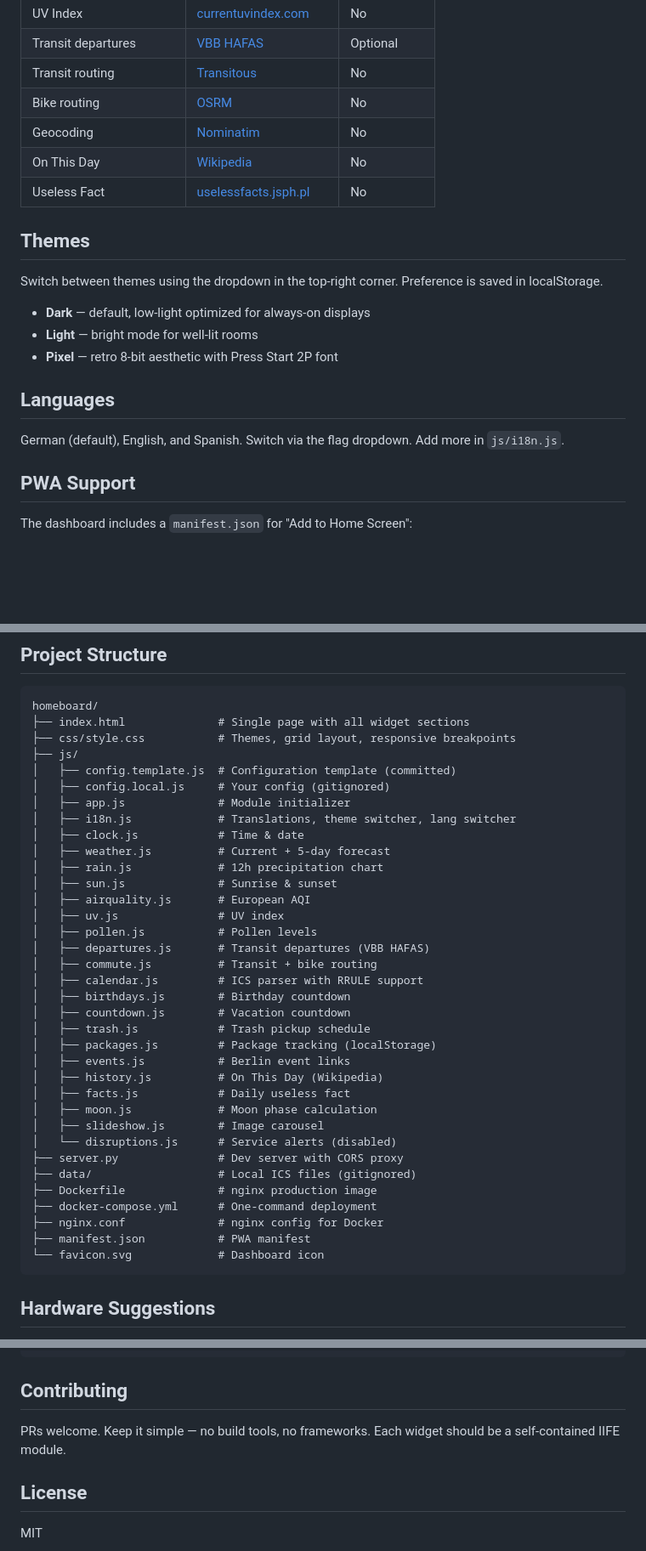
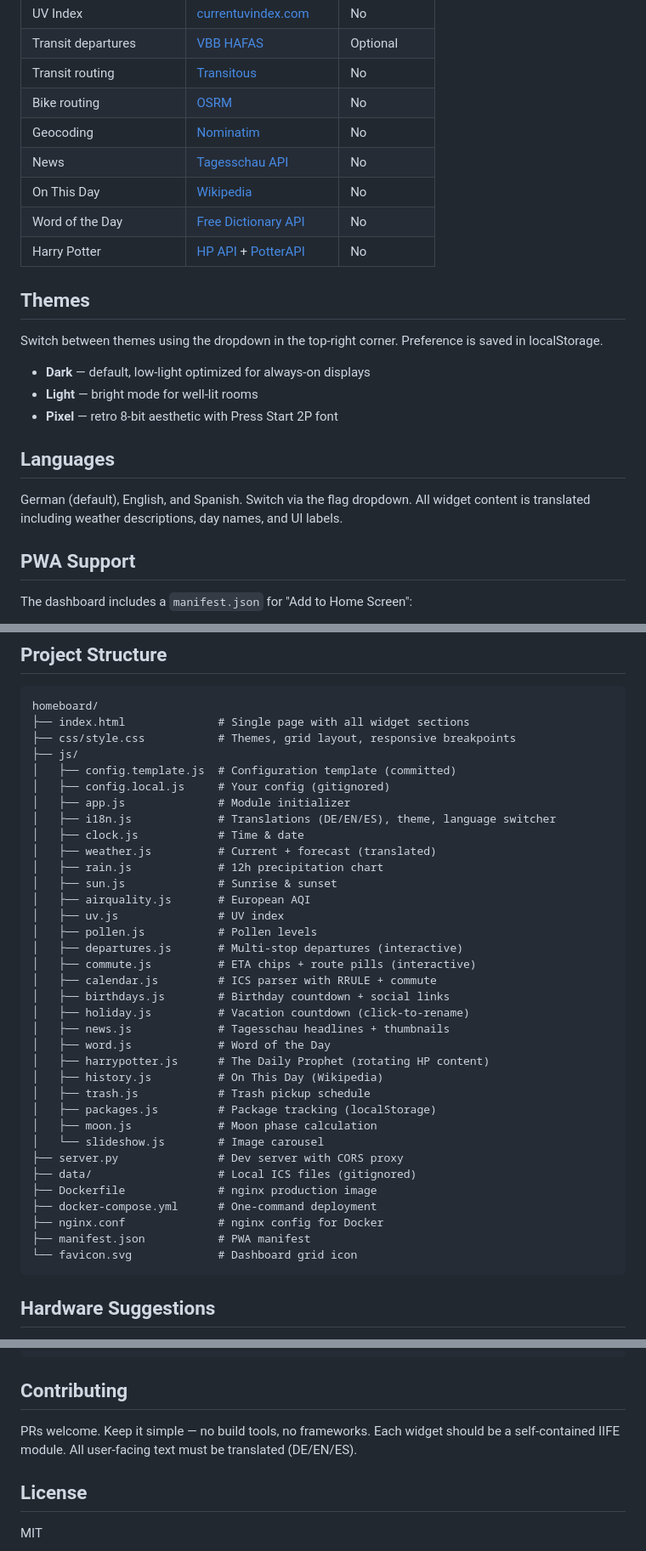
Before and after one commit to itsFelixH/homeboard, a Markdown page: README.md, 3 parts joined by grey strips. Shown at 85% size. GitHub-like rendering; blank space fills up the shorter version.

````diff
--- a/README.md
+++ b/README.md
@@ -100,8 +152,10 @@ All APIs are free and require no registration unless noted.
 | Transit routing | [Transitous](https://transitous.org/) | No |
 | Bike routing | [OSRM](https://project-osrm.org/) | No |
 | Geocoding | [Nominatim](https://nominatim.openstreetmap.org/) | No |
+| News | [Tagesschau API](https://tagesschau.api.bund.dev/) | No |
 | On This Day | [Wikipedia](https://api.wikimedia.org/) | No |
-| Useless Fact | [uselessfacts.jsph.pl](https://uselessfacts.jsph.pl/) | No |
+| Word of the Day | [Free Dictionary API](https://dictionaryapi.dev/) | No |
+| Harry Potter | [HP API](https://hp-api.onrender.com/) + [PotterAPI](https://potterapi-fedeperin.vercel.app/) | No |
 
 ## Themes
 
@@ -113,7 +167,7 @@ Switch between themes using the dropdown in the top-right corner. Preference is
 
 ## Languages
 
-German (default), English, and Spanish. Switch via the flag dropdown. Add more in `js/i18n.js`.
+German (default), English, and Spanish. Switch via the flag dropdown. All widget content is translated including weather descriptions, day names, and UI labels.
 
 ## PWA Support
 
@@ -132,34 +186,34 @@ homeboard/
 │   ├── config.template.js  # Configuration template (committed)
 │   ├── config.local.js     # Your config (gitignored)
 │   ├── app.js              # Module initializer
-│   ├── i18n.js             # Translations, theme switcher, lang switcher
+│   ├── i18n.js             # Translations (DE/EN/ES), theme, language switcher
 │   ├── clock.js            # Time & date
-│   ├── weather.js          # Current + 5-day forecast
+│   ├── weather.js          # Current + forecast (translated)
 │   ├── rain.js             # 12h precipitation chart
 │   ├── sun.js              # Sunrise & sunset
 │   ├── airquality.js       # European AQI
 │   ├── uv.js               # UV index
 │   ├── pollen.js           # Pollen levels
-│   ├── departures.js       # Transit departures (VBB HAFAS)
-│   ├── commute.js          # Transit + bike routing
-│   ├── calendar.js         # ICS parser with RRULE support
-│   ├── birthdays.js        # Birthday countdown
-│   ├── countdown.js        # Vacation countdown
+│   ├── departures.js       # Multi-stop departures (interactive)
+│   ├── commute.js          # ETA chips + route pills (interactive)
+│   ├── calendar.js         # ICS parser with RRULE + commute
+│   ├── birthdays.js        # Birthday countdown + social links
+│   ├── holiday.js          # Vacation countdown (click-to-rename)
+│   ├── news.js             # Tagesschau headlines + thumbnails
+│   ├── word.js             # Word of the Day
+│   ├── harrypotter.js      # The Daily Prophet (rotating HP content)
+│   ├── history.js          # On This Day (Wikipedia)
 │   ├── trash.js            # Trash pickup schedule
 │   ├── packages.js         # Package tracking (localStorage)
-│   ├── events.js           # Berlin event links
-│   ├── history.js          # On This Day (Wikipedia)
-│   ├── facts.js            # Daily useless fact
 │   ├── moon.js             # Moon phase calculation
-│   ├── slideshow.js        # Image carousel
-│   └── disruptions.js      # Service alerts (disabled)
+│   └── slideshow.js        # Image carousel
 ├── server.py               # Dev server with CORS proxy
 ├── data/                   # Local ICS files (gitignored)
 ├── Dockerfile              # nginx production image
 ├── docker-compose.yml      # One-command deployment
 ├── nginx.conf              # nginx config for Docker
 ├── manifest.json           # PWA manifest
-└── favicon.svg             # Dashboard icon
+└── favicon.svg             # Dashboard grid icon
 ```
 
 ## Hardware Suggestions
@@ -176,7 +230,7 @@ chromium-browser --kiosk --noerrdialogs --disable-infobars http://localhost:7070
 
 ## Contributing
 
-PRs welcome. Keep it simple — no build tools, no frameworks. Each widget should be a self-contained IIFE module.
+PRs welcome. Keep it simple — no build tools, no frameworks. Each widget should be a self-contained IIFE module. All user-facing text must be translated (DE/EN/ES).
 
 ## License
 
````
Also changed, not shown: other parts of README.md (+66 -14 lines).
